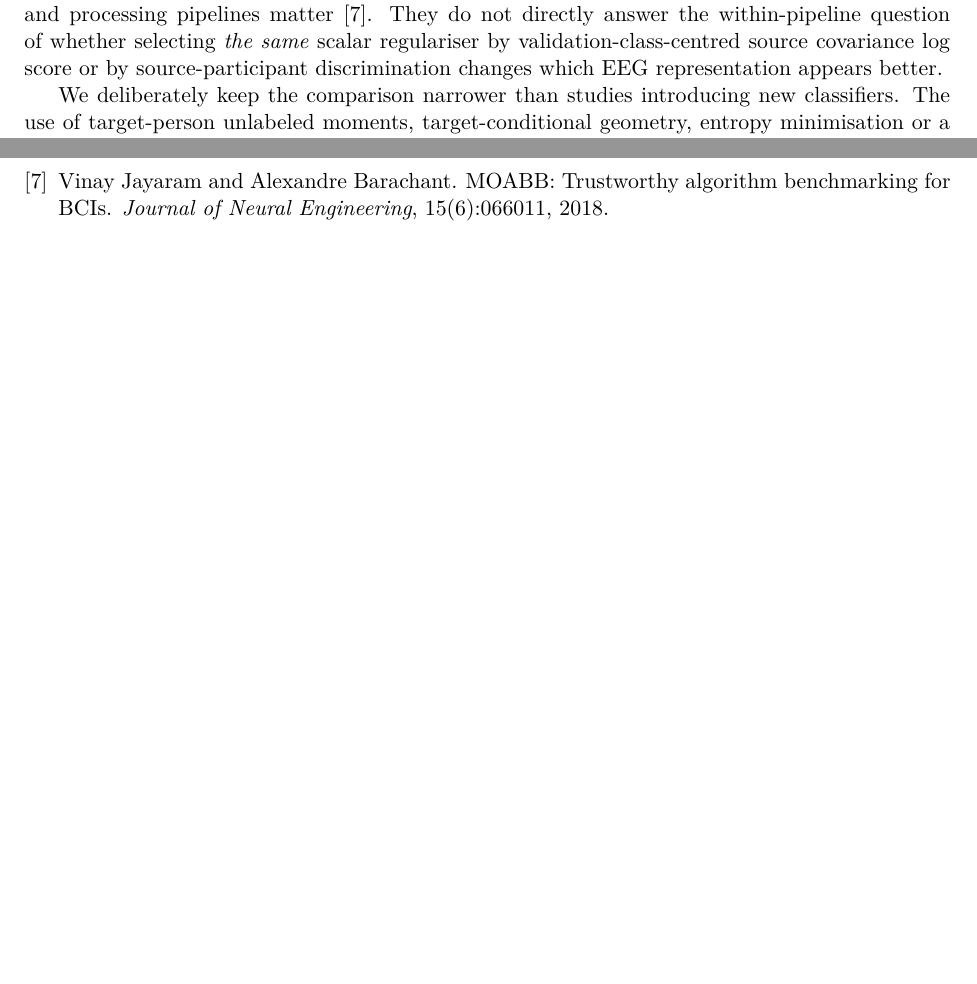
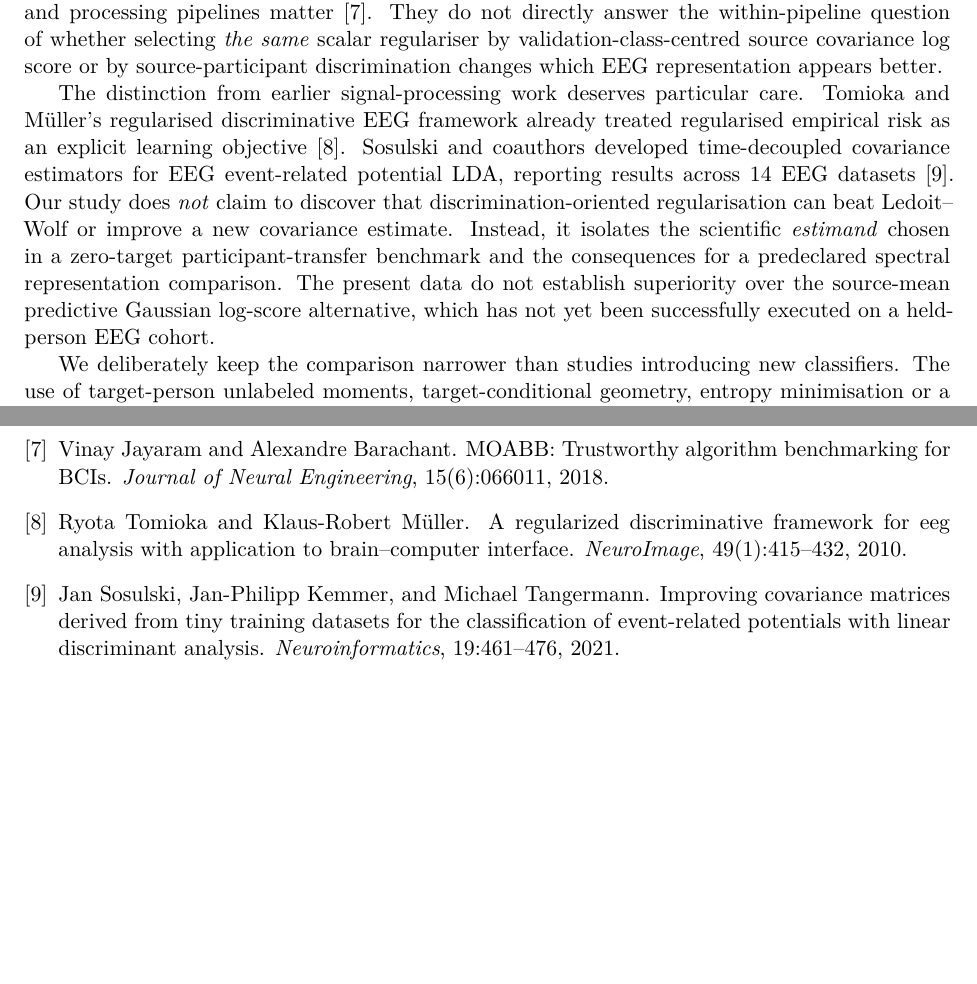
Before and after one commit to lindicaphxag-tech/kaggle, a LaTeX paper (research/defaultreg_bspc_v13/main_bspc_v13_DRAFT.tex, which reads research/defaultreg_bspc_v13/94_v13_prior_scope.tex): two parts of pages 2 and 9 of 9, joined at a grey line, cut so that both start at the same text, the shorter picture padded with empty space. Compiled offline with pdfLaTeX.

Commit message:
mirror: research-audited V17 class-mean drift and frozen envelope 94_v13_prior_scope.tex

```diff
--- a/research/defaultreg_bspc_v13/94_v13_prior_scope.tex
+++ b/research/defaultreg_bspc_v13/94_v13_prior_scope.tex
@@ -16,6 +16,22 @@ standardised datasets and processing pipelines matter
 of whether selecting \emph{the same} scalar regulariser by
 validation-class-centred source covariance log score or by
 source-participant discrimination changes which EEG representation appears better.
+
+The distinction from earlier signal-processing work deserves particular
+care. Tomioka and M{\"u}ller's regularised discriminative EEG framework
+already treated regularised empirical risk as an explicit learning
+objective \cite{tomioka2010regularized}. Sosulski and coauthors
+developed time-decoupled covariance estimators for EEG event-related
+potential LDA, reporting results across 14 EEG datasets
+\cite{sosulski2021tinycovariance}. Our study does \emph{not}
+claim to discover that discrimination-oriented regularisation
+can beat Ledoit--Wolf or improve a new covariance estimate.
+Instead, it isolates the scientific \emph{estimand} chosen in a
+zero-target participant-transfer benchmark and the consequences for
+a predeclared spectral representation comparison. The present
+data do not establish superiority over the source-mean predictive
+Gaussian log-score alternative, which has not yet been successfully
+executed on a held-person EEG cohort.
 
 We deliberately keep the comparison narrower than studies introducing
 new classifiers. The use of target-person unlabeled moments,
```
